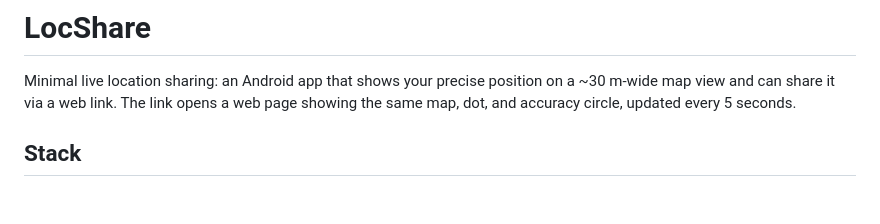
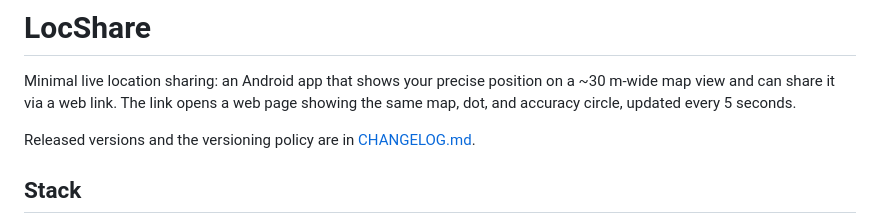
Before and after one commit to pizzimenti/LocShare, a Markdown page: README.md, the part around the change. Rendered like a GitHub page; blank space fills up the shorter version.

```diff
--- a/README.md
+++ b/README.md
@@ -3,6 +3,8 @@
 Minimal live location sharing: an Android app that shows your precise position on
 a ~30 m-wide map view and can share it via a web link. The link opens a web page
 showing the same map, dot, and accuracy circle, updated every 5 seconds.
+
+Released versions and the versioning policy are in [CHANGELOG.md](CHANGELOG.md).
 
 ## Stack
 
```
Also changed, not shown: CHANGELOG.md (added, +136 -0 lines).
